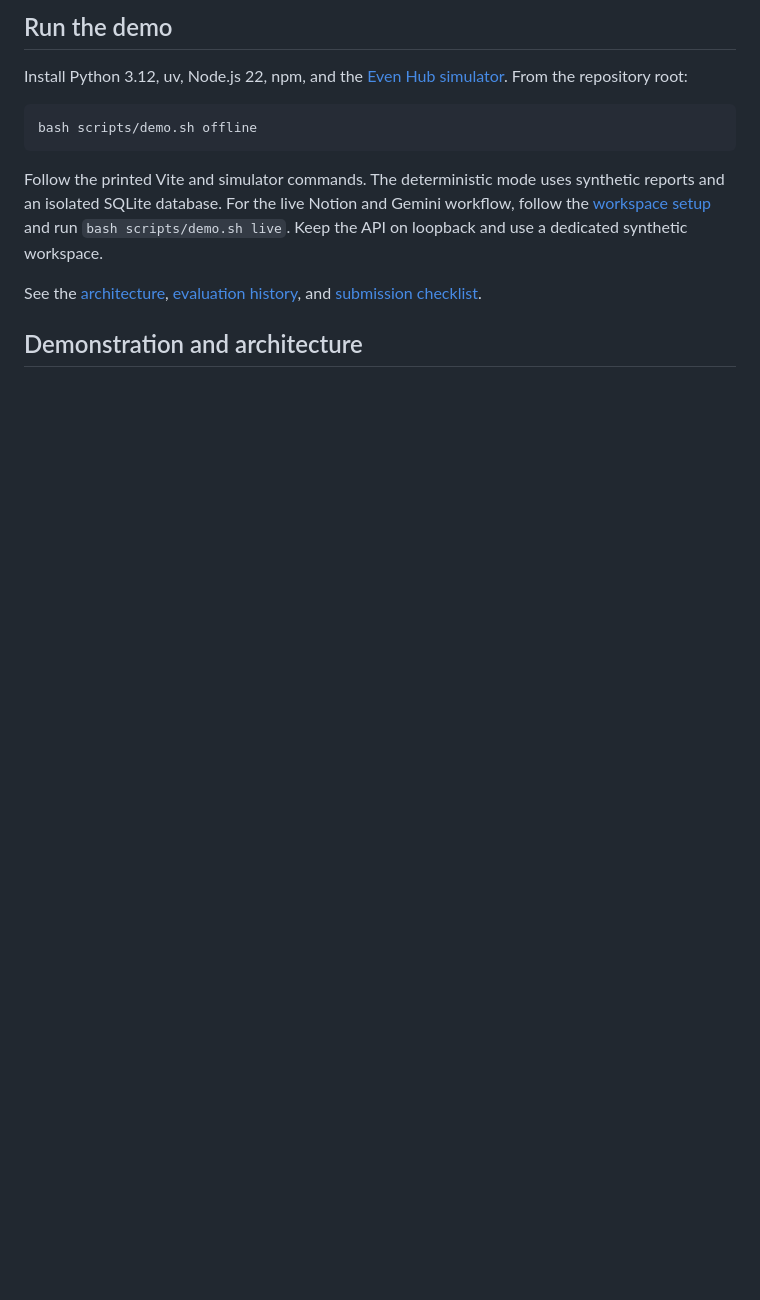
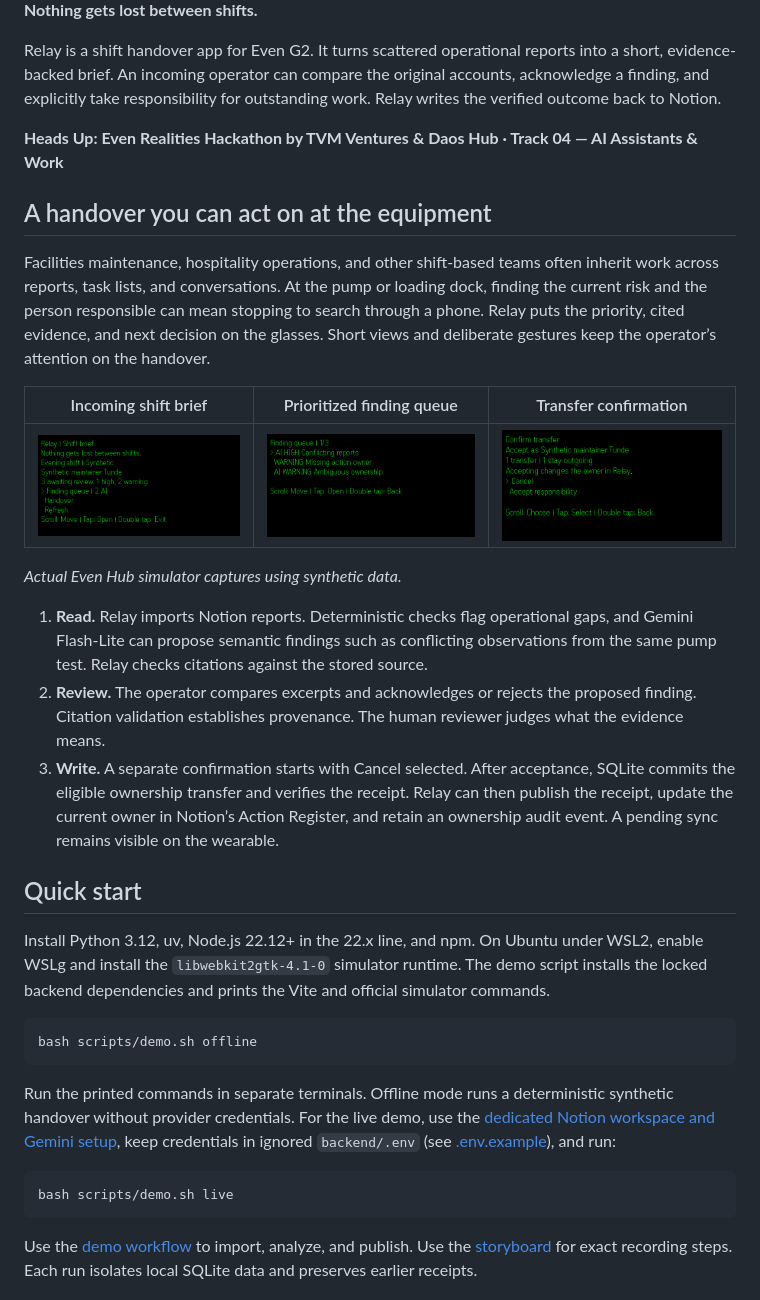
Before and after one commit to vaadewoyin/relay, a Markdown page: README.md, the part around one of its changes. GitHub-like rendering; pictures changed too: docs/submission/screenshots/01-shift-brief.png (added), docs/submission/screenshots/02-finding-queue.png (added), docs/submission/screenshots/08-confirm-cancel-default.png (added); blank space fills up the shorter version.

Commit message:
docs(submission): prepare Relay competition materials and safe captures

````diff
--- a/README.md
+++ b/README.md
@@ -4,15 +4,37 @@ Relay is a shift handover app for Even G2. It pulls facilities reports from Noti
 
-## Run the demo
+**Nothing gets lost between shifts.**
 
-Install Python 3.12, uv, Node.js 22, npm, and the [Even Hub simulator](frontend/README.md). From the repository root:
+Relay is a shift handover app for Even G2. It turns scattered operational reports into a short, evidence-backed brief. An incoming operator can compare the original accounts, acknowledge a finding, and explicitly take responsibility for outstanding work. Relay writes the verified outcome back to Notion.
+
+**Heads Up: Even Realities Hackathon by TVM Ventures & Daos Hub · Track 04 — AI Assistants & Work**
+
+## A handover you can act on at the equipment
+
+Facilities maintenance, hospitality operations, and other shift-based teams often inherit work across reports, task lists, and conversations. At the pump or loading dock, finding the current risk and the person responsible can mean stopping to search through a phone. Relay puts the priority, cited evidence, and next decision on the glasses. Short views and deliberate gestures keep the operator’s attention on the handover.
+
+| Incoming shift brief | Prioritized finding queue | Transfer confirmation |
+| --- | --- | --- |
+| ![Official simulator shift brief](docs/submission/screenshots/01-shift-brief.png) | ![Official simulator prioritized queue](docs/submission/screenshots/02-finding-queue.png) | ![Official simulator confirm transfer with Cancel selected](docs/submission/screenshots/08-confirm-cancel-default.png) |
+
+*Actual Even Hub simulator captures using synthetic data.*
+
+1. **Read.** Relay imports Notion reports. Deterministic checks flag operational gaps, and Gemini Flash-Lite can propose semantic findings such as conflicting observations from the same pump test. Relay checks citations against the stored source.
+2. **Review.** The operator compares excerpts and acknowledges or rejects the proposed finding. Citation validation establishes provenance. The human reviewer judges what the evidence means.
+3. **Write.** A separate confirmation starts with Cancel selected. After acceptance, SQLite commits the eligible ownership transfer and verifies the receipt. Relay can then publish the receipt, update the current owner in Notion’s Action Register, and retain an ownership audit event. A pending sync remains visible on the wearable.
+
+## Quick start
+
+Install Python 3.12, uv, Node.js 22.12+ in the 22.x line, and npm. On Ubuntu under WSL2, enable WSLg and install the `libwebkit2gtk-4.1-0` simulator runtime. The demo script installs the locked backend dependencies and prints the Vite and official simulator commands.
 
 ```bash
 bash scripts/demo.sh offline
 ```
 
-Follow the printed Vite and simulator commands. The deterministic mode uses synthetic reports and an isolated SQLite database. For the live Notion and Gemini workflow, follow the [workspace setup](backend/README.md) and run `bash scripts/demo.sh live`. Keep the API on loopback and use a dedicated synthetic workspace.
+Run the printed commands in separate terminals. Offline mode runs a deterministic synthetic handover without provider credentials. For the live demo, use the [dedicated Notion workspace and Gemini setup](backend/README.md#notion-demo), keep credentials in ignored `backend/.env` (see [.env.example](backend/.env.example)), and run:
 
-See the [architecture](frontend/DESIGN.md), [evaluation history](backend/evals/results-v2.md), and [submission checklist](SUBMISSION.md).
+```bash
+bash scripts/demo.sh live
+```
 
-## Demonstration and architecture
+Use the [demo workflow](docs/DEMO.md) to import, analyze, and publish. Use the [storyboard](docs/submission/STORYBOARD.md) for exact recording steps. Each run isolates local SQLite data and preserves earlier receipts.
 
````
Also changed, not shown: other parts of README.md (+23 -10 lines), SUBMISSION.md (+17 -20 lines), docs/submission/API-REQUESTS.md (added, +5 -0 lines), docs/submission/ASSETS.md (added, +13 -0 lines), docs/submission/AUDIT.md (added, +13 -0 lines), docs/submission/ENTRY.md (added, +24 -0 lines), docs/submission/PITCH.md (added, +19 -0 lines), docs/submission/RELEASE.md (added, +35 -0 lines), docs/submission/STORYBOARD.md (added, +25 -0 lines), docs/submission/screenshots/06-review-cancel-default.png (added).
